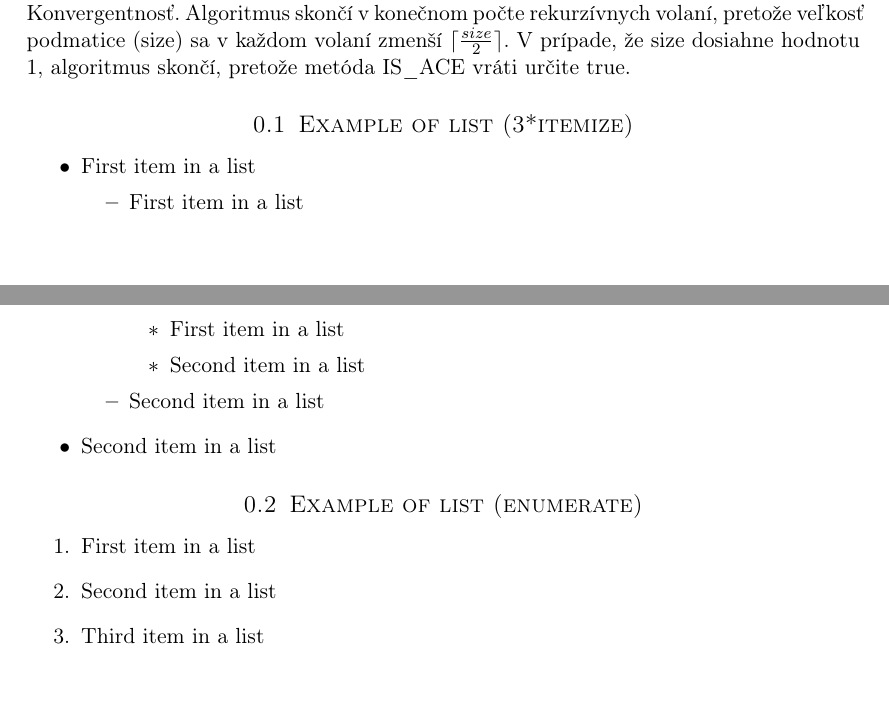
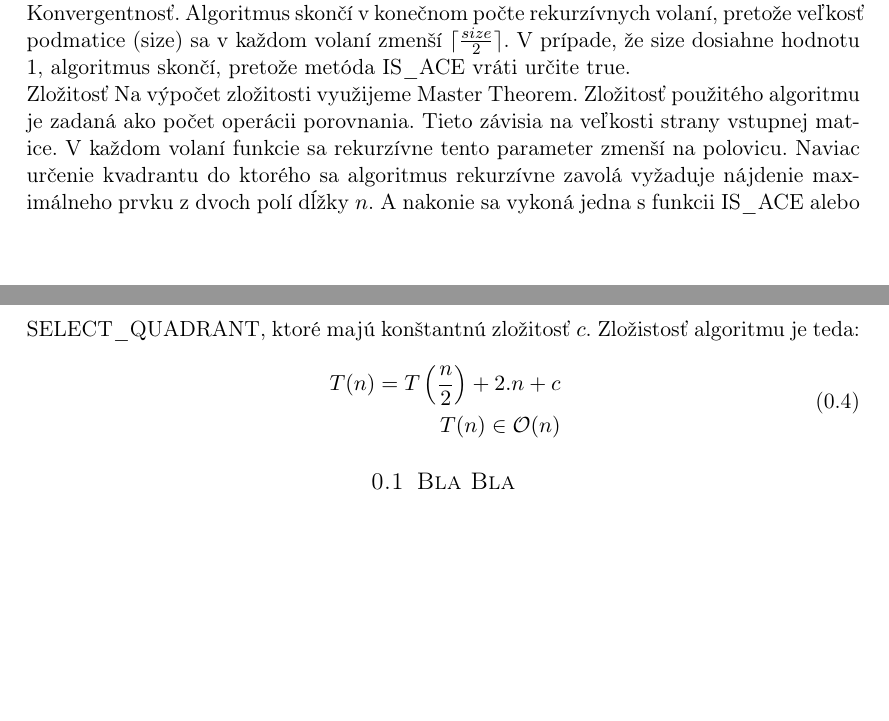
Before and after one commit to jsenko/IV003, a LaTeX document (hw-1/hw-1-text-senko-uhercik/IV003-hw-1-text-senko-uhercik.tex): two parts of pages 7 and 8 of 12, joined at a grey line, cut so that both start at the same text. The pictures show the PDF file hw-1/hw-1-text-senko-uhercik/IV003-hw-1-text-senko-uhercik.pdf that the author committed with the source.

Commit message:
Finished complexity for problem 1.

```diff
--- a/hw-1/hw-1-text-senko-uhercik/IV003-hw-1-text-senko-uhercik.tex
+++ b/hw-1/hw-1-text-senko-uhercik/IV003-hw-1-text-senko-uhercik.tex
@@ -331,3 +331,10 @@ Keby sa maximálny prvok mohol nachádzať na hranici v rámci kvadrantu mohli b
 Konvergentnosť.
 Algoritmus skončí v konečnom počte rekurzívnych volaní, pretože veľkosť podmatice (size) sa v každom volaní zmenší $\lceil \frac{size}{2} \rceil$. V prípade, že size dosiahne hodnotu 1, algoritmus skončí, pretože metóda IS\_ACE vráti určite true.
 
+Zložitosť
+Na výpočet zložitosti využijeme Master Theorem. Zložitosť použitého algoritmu je zadaná ako počet operácii porovnania. Tieto závisia na veľkosti strany vstupnej matice. V každom volaní funkcie  sa rekurzívne tento parameter zmenší na polovicu.
+Naviac určenie kvadrantu do ktorého sa algoritmus rekurzívne zavolá vyžaduje nájdenie maximálneho prvku z dvoch polí dĺžky $n$. A nakonie sa vykoná jedna s funkcii IS\_ACE alebo SELECT\_QUADRANT, ktoré majú konštantnú zložitosť $c$. Zložistosť algoritmu je teda:
+
+\begin{equation}
+    \begin{aligned}
+        T(n) = T\left(\frac{n}{2}\right) + 2.n + c \\
@@ -341,27 +349,3 @@ Algoritmus skončí v konečnom počte rekurzívnych volaní, pretože veľkosť
-\subsection{Example of list (3*itemize)}
-\begin{itemize}
-	\item First item in a list
-		\begin{itemize}
-		\item First item in a list
-			\begin{itemize}
-			\item First item in a list
-			\item Second item in a list
-			\end{itemize}
-		\item Second item in a list
-		\end{itemize}
-	\item Second item in a list
-\end{itemize}
-
-%------------------------------------------------
-
-\subsection{Example of list (enumerate)}
-\begin{enumerate}
-\item First item in a list
-\item Second item in a list
-\item Third item in a list
-\end{enumerate}
-
-%----------------------------------------------------------------------------------------
 
 \pagebreak
 %----------------------------------------------------------------------------------------
```
Also changed, not shown: hw-1/hw-1-text-senko-uhercik/IV003-hw-1-text-senko-uhercik.pdf, hw-1/hw-1-text-senko-uhercik/IV003-hw-1-text-senko-uhercik.tex (9 more changed lines).
